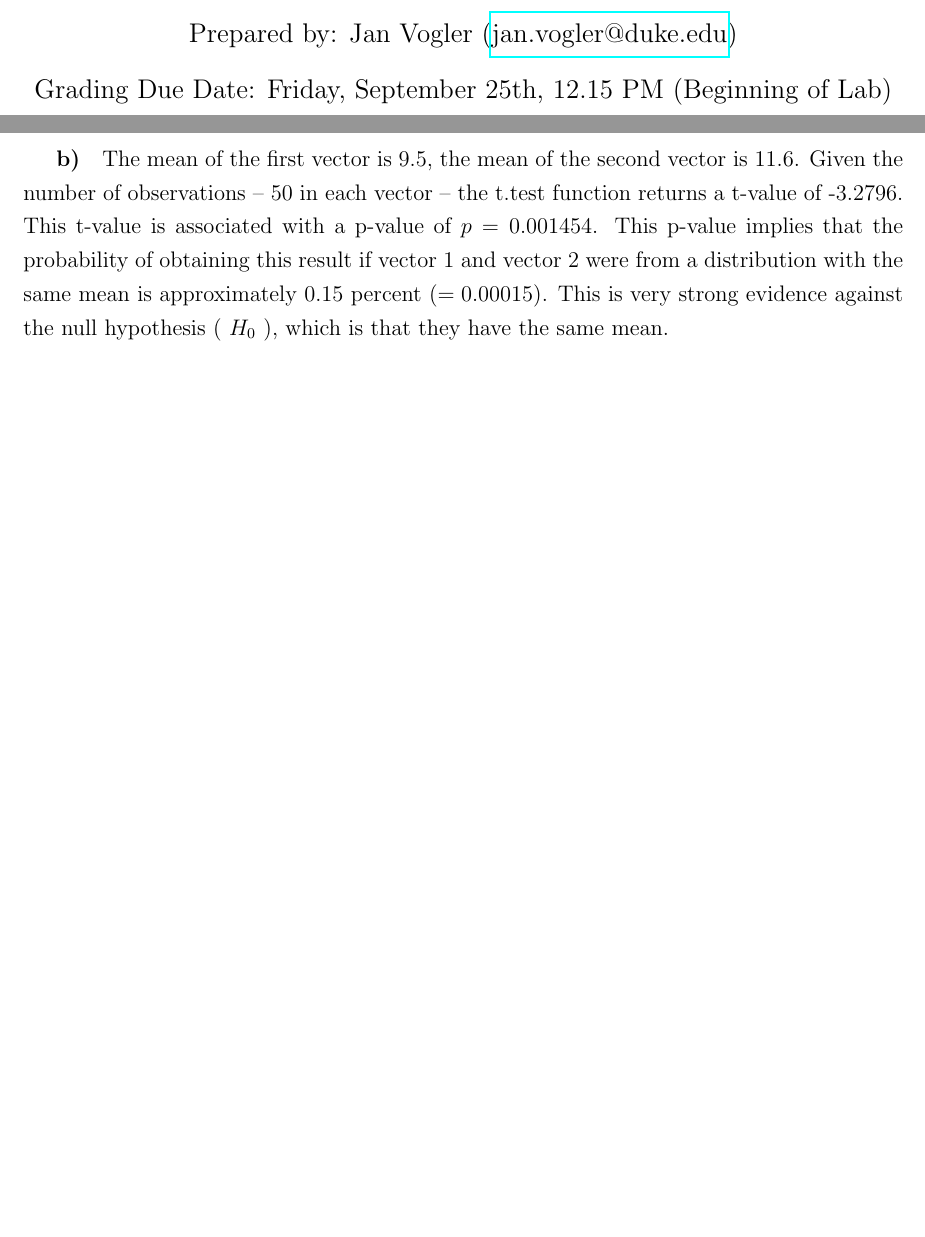
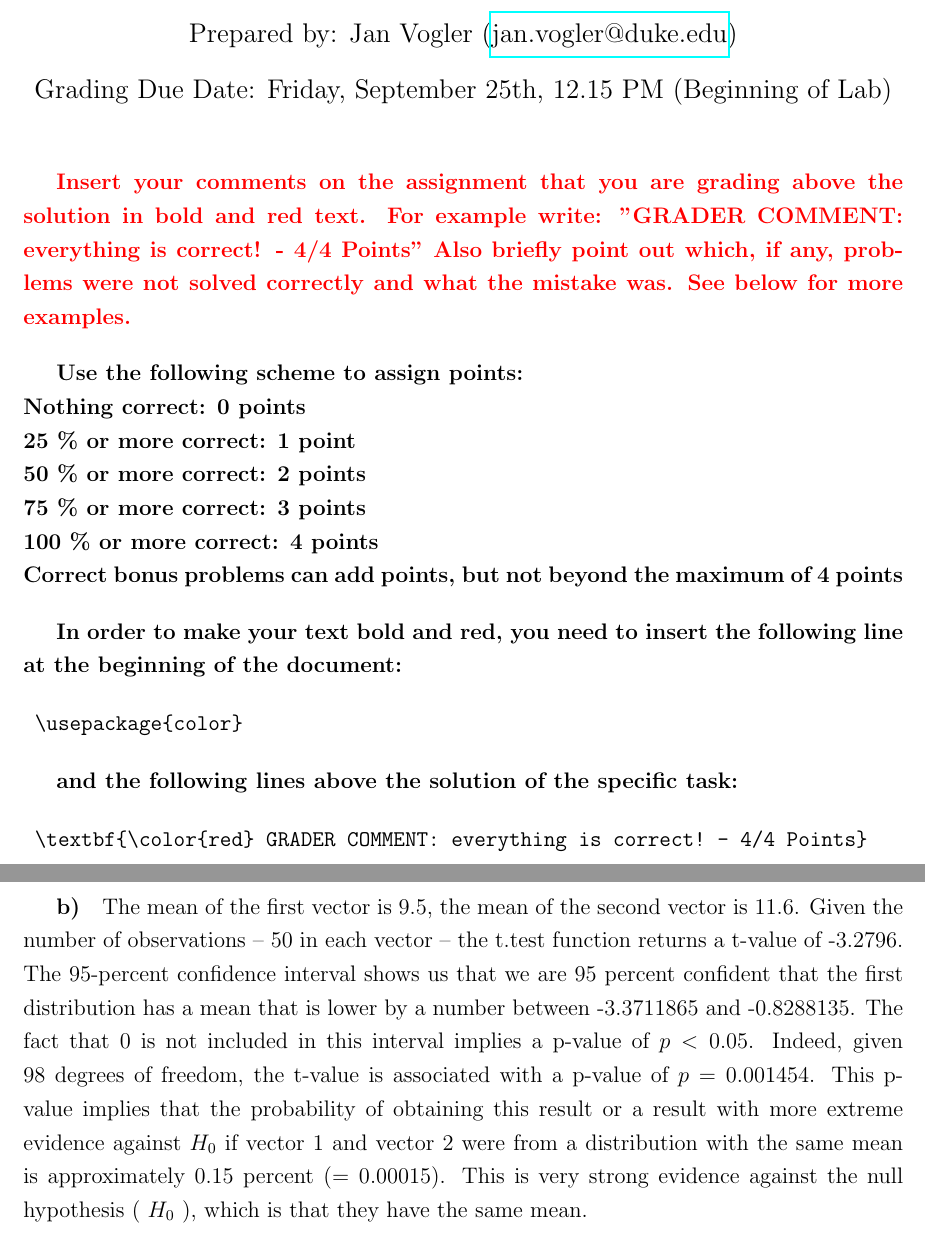
Before and after one commit to LaDilettante/ps630_lab, a LaTeX document (W3/PS3_Solutions.tex): two parts of pages 1 and 5 of 9 before the commit and two parts of pages 1 and 6 of 10 after it, joined at a grey line, cut so that both start at the same text, the shorter picture padded with empty space. Compiled offline with pdfLaTeX.

Commit message:
Some more changes

```diff
--- a/W3/PS3_Solutions.tex
+++ b/W3/PS3_Solutions.tex
@@ -54,6 +54,7 @@
 \usepackage{fullpage}
 \usepackage{setspace}
 \usepackage{hyperref}
+\usepackage{color}
 \onehalfspacing
 \IfFileExists{upquote.sty}{\usepackage{upquote}}{}
 \begin{document}
@@ -66,6 +67,27 @@
 
 \maketitle
 
+\textbf{\color{red} Insert your comments on the assignment that you are grading above the solution in bold and red text. For example write: "GRADER COMMENT: everything is correct! - 4/4 Points" Also briefly point out which, if any, problems were not solved correctly and what the mistake was. See below for more examples.}
+
+\bigskip
+
+\textbf{Use the following scheme to assign points: \\
+Nothing correct: 0 points \\
+25 \% or more correct: 1 point \\
+50 \% or more correct: 2 points \\
+75 \% or more correct: 3 points \\
+100 \% or more correct: 4 points \\
+Correct bonus problems can add points, but not beyond the maximum of 4 points}
+
+\bigskip
+
+\textbf{In order to make your text bold and red, you need to insert the following line at the beginning of the document:}
+
+\begin{verbatim} \usepackage{color} \end{verbatim}
+
+\\ \textbf{and the following lines above the solution of the specific task:}
+
+\begin{verbatim} \textbf{\color{red} GRADER COMMENT: everything is correct! - 4/4 Points} \end{verbatim}
 
 
 \section*{R Programming}
@@ -255,7 +277,7 @@ Interpretation: a correlation close to 1 or -1 indicates a nearly perfect linear
 \end{kframe}
 \end{knitrout}
 
-\subparagraph{b)} The mean of the first vector is 9.5, the mean of the second vector is 11.6. Given the number of observations -- 50 in each vector -- the t.test function returns a t-value of -3.2796. This t-value is associated with a p-value of $p = 0.001454$. This p-value implies that the probability of obtaining this result if vector 1 and vector 2 were from a distribution with the same mean is approximately 0.15 percent ($= 0.00015$). This is very strong evidence against the null hypothesis ( $H_0$ ), which is that they have the same mean.
+\subparagraph{b)} The mean of the first vector is 9.5, the mean of the second vector is 11.6. Given the number of observations -- 50 in each vector -- the t.test function returns a t-value of -3.2796. The 95-percent confidence interval shows us that we are 95 percent confident that the first distribution has a mean that is lower by a number between -3.3711865 and -0.8288135. The fact that 0 is not included in this interval implies a p-value of $p < 0.05$. Indeed, given 98 degrees of freedom, the t-value is associated with a p-value of $p = 0.001454$. This p-value implies that the probability of obtaining this result or a result with more extreme evidence against $H_0$ if vector 1 and vector 2 were from a distribution with the same mean is approximately 0.15 percent ($= 0.00015$). This is very strong evidence against the null hypothesis ( $H_0$ ), which is that they have the same mean.
 
 
 
```
Also changed, not shown: W3/PS3_Solutions.pdf, W3/PS3_Solutions.tex (10 more changed lines), 1 other file.
